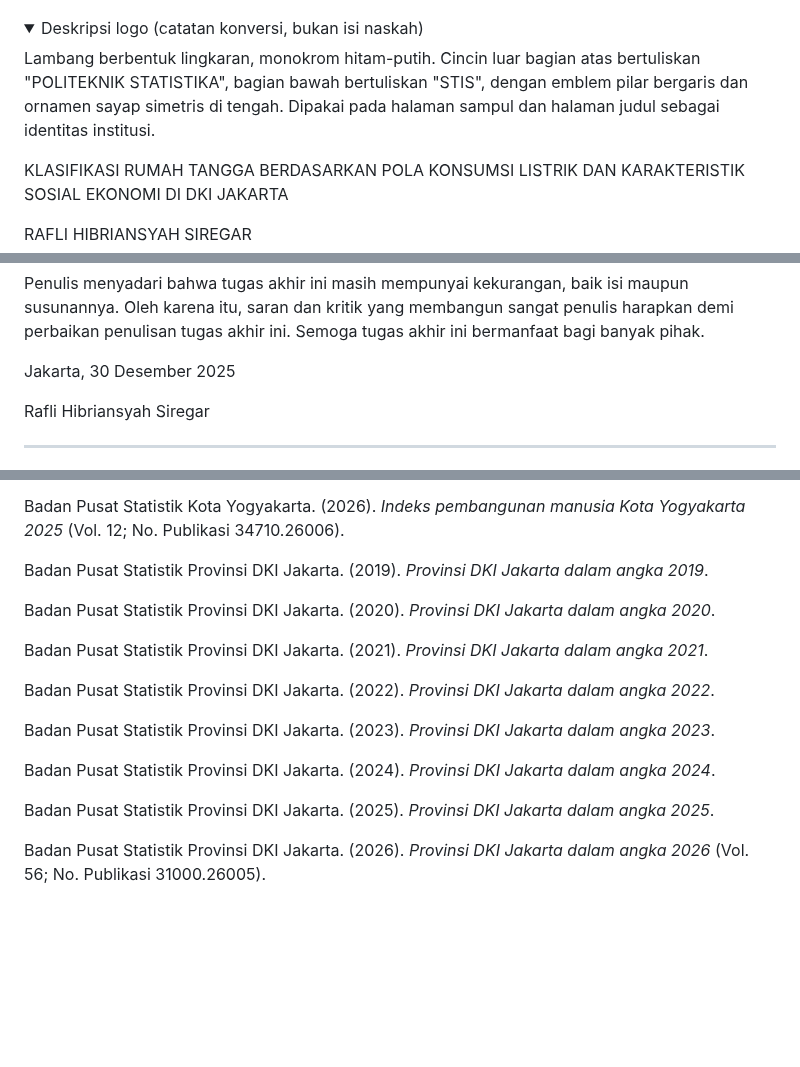
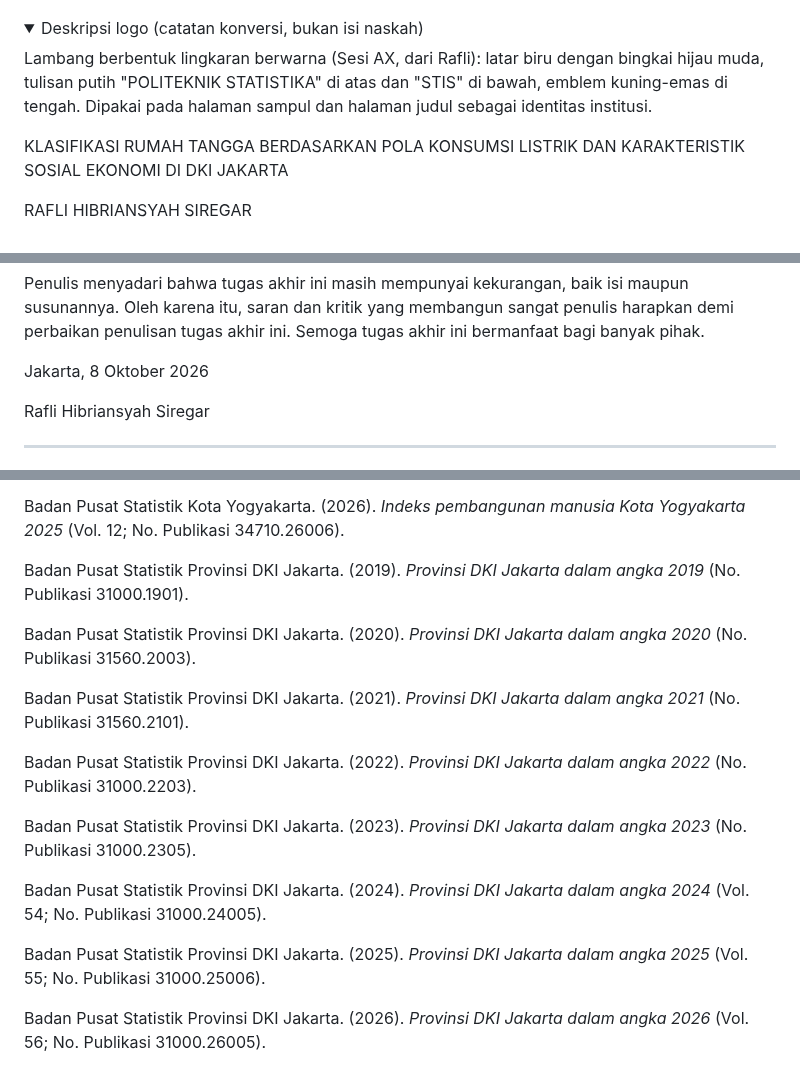
Before and after one commit to RafliHS120/Project-TA, a Markdown page: Draft TA Pasca SE.md, 3 parts joined by grey strips. GitHub-like rendering; folded sections open; blank space fills up the shorter version.

Commit message:
Langkah 4: Vol./No. Publikasi Dalam Angka 2019-2025 dari halaman balik sampul; logo STIS berwarna; tanggal Prakata 8 Oktober 2026 — Sesi AX
Co-Authored-By: Claude Opus 5.5 <noreply@anthropic.com>
Claude-Session: https://claude.ai/code/session_01SDowYiUV7Bts7qAFxi11ZC

```diff
--- a/Draft TA Pasca SE.md
+++ b/Draft TA Pasca SE.md
@@ -11,7 +11,7 @@
 <details>
 <summary>Deskripsi logo (catatan konversi, bukan isi naskah)</summary>
 
-Lambang berbentuk lingkaran, monokrom hitam-putih. Cincin luar bagian atas bertuliskan "POLITEKNIK STATISTIKA", bagian bawah bertuliskan "STIS", dengan emblem pilar bergaris dan ornamen sayap simetris di tengah. Dipakai pada halaman sampul dan halaman judul sebagai identitas institusi.
+Lambang berbentuk lingkaran berwarna (Sesi AX, dari Rafli): latar biru dengan bingkai hijau muda, tulisan putih "POLITEKNIK STATISTIKA" di atas dan "STIS" di bawah, emblem kuning-emas di tengah. Dipakai pada halaman sampul dan halaman judul sebagai identitas institusi.
 
 </details>
 
@@ -55,7 +55,7 @@ Syukur Alhamdulillah penulis ucapkan ke hadirat Allah SWT, karena berkat pertolo
 
 Penulis menyadari bahwa tugas akhir ini masih mempunyai kekurangan, baik isi maupun susunannya. Oleh karena itu, saran dan kritik yang membangun sangat penulis harapkan demi perbaikan penulisan tugas akhir ini. Semoga tugas akhir ini bermanfaat bagi banyak pihak.
 
-Jakarta, 30 Desember 2025
+Jakarta, 8 Oktober 2026
 
 Rafli Hibriansyah Siregar
 
@@ -1069,19 +1069,19 @@ Badan Pusat Statistik, & Kementerian PPN/Bappenas. (2025). *Indikator tujuan pem
 Badan Pusat Statistik Kota Yogyakarta. (2026). *Indeks pembangunan manusia Kota Yogyakarta 2025* (Vol. 12; No. Publikasi 34710.26006).
 
 <!-- Lengkapi Vol. dan No. Publikasi edisi 2019–2025 dari dokumen masing-masing. -->
-Badan Pusat Statistik Provinsi DKI Jakarta. (2019). *Provinsi DKI Jakarta dalam angka 2019*.
+Badan Pusat Statistik Provinsi DKI Jakarta. (2019). *Provinsi DKI Jakarta dalam angka 2019* (No. Publikasi 31000.1901).
 
-Badan Pusat Statistik Provinsi DKI Jakarta. (2020). *Provinsi DKI Jakarta dalam angka 2020*.
+Badan Pusat Statistik Provinsi DKI Jakarta. (2020). *Provinsi DKI Jakarta dalam angka 2020* (No. Publikasi 31560.2003).
 
-Badan Pusat Statistik Provinsi DKI Jakarta. (2021). *Provinsi DKI Jakarta dalam angka 2021*.
+Badan Pusat Statistik Provinsi DKI Jakarta. (2021). *Provinsi DKI Jakarta dalam angka 2021* (No. Publikasi 31560.2101).
 
-Badan Pusat Statistik Provinsi DKI Jakarta. (2022). *Provinsi DKI Jakarta dalam angka 2022*.
+Badan Pusat Statistik Provinsi DKI Jakarta. (2022). *Provinsi DKI Jakarta dalam angka 2022* (No. Publikasi 31000.2203).
 
-Badan Pusat Statistik Provinsi DKI Jakarta. (2023). *Provinsi DKI Jakarta dalam angka 2023*.
+Badan Pusat Statistik Provinsi DKI Jakarta. (2023). *Provinsi DKI Jakarta dalam angka 2023* (No. Publikasi 31000.2305).
 
-Badan Pusat Statistik Provinsi DKI Jakarta. (2024). *Provinsi DKI Jakarta dalam angka 2024*.
+Badan Pusat Statistik Provinsi DKI Jakarta. (2024). *Provinsi DKI Jakarta dalam angka 2024* (Vol. 54; No. Publikasi 31000.24005).
 
-Badan Pusat Statistik Provinsi DKI Jakarta. (2025). *Provinsi DKI Jakarta dalam angka 2025*.
+Badan Pusat Statistik Provinsi DKI Jakarta. (2025). *Provinsi DKI Jakarta dalam angka 2025* (Vol. 55; No. Publikasi 31000.25006).
 
 Badan Pusat Statistik Provinsi DKI Jakarta. (2026). *Provinsi DKI Jakarta dalam angka 2026* (Vol. 56; No. Publikasi 31000.26005).
 
```
Also changed, not shown: assets-ta/logo-stis.png (added).
